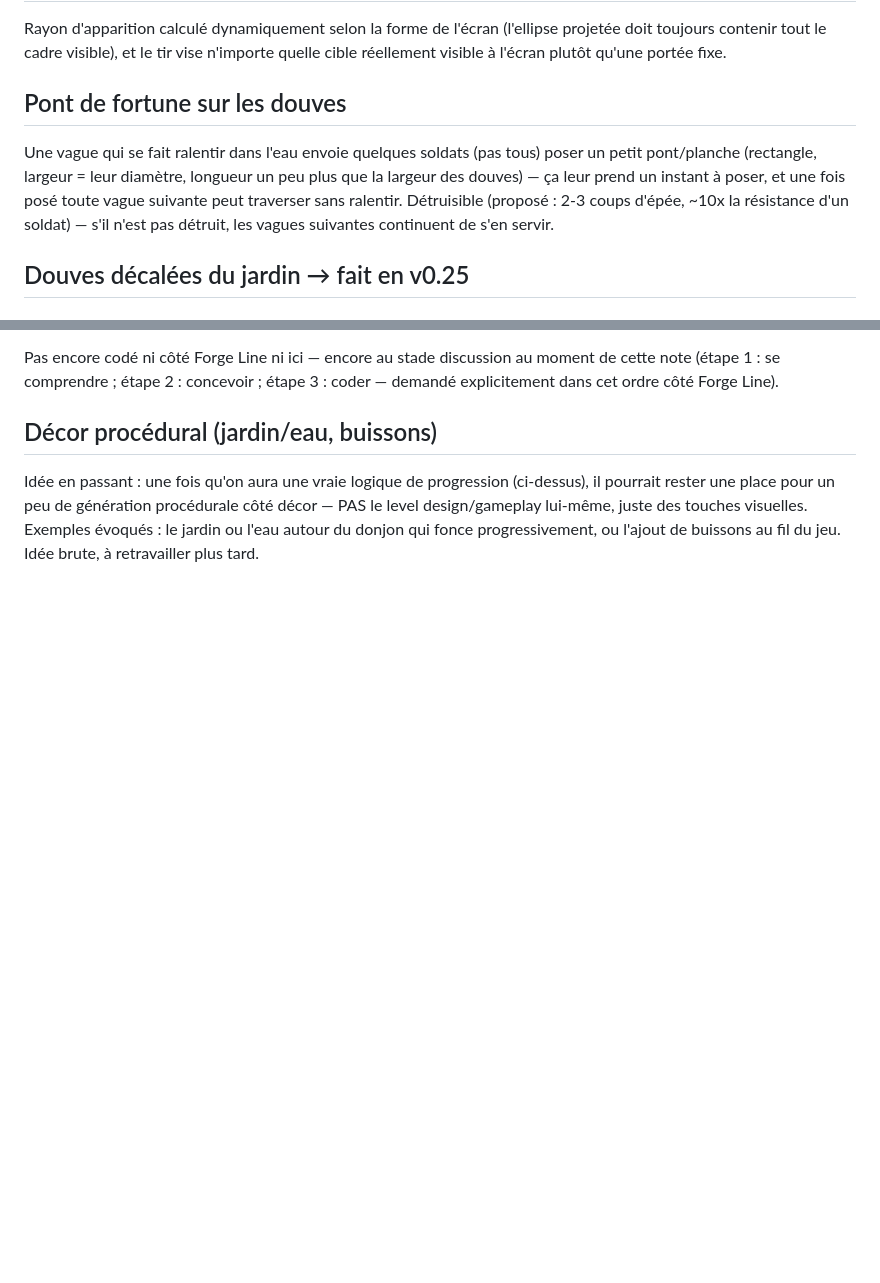
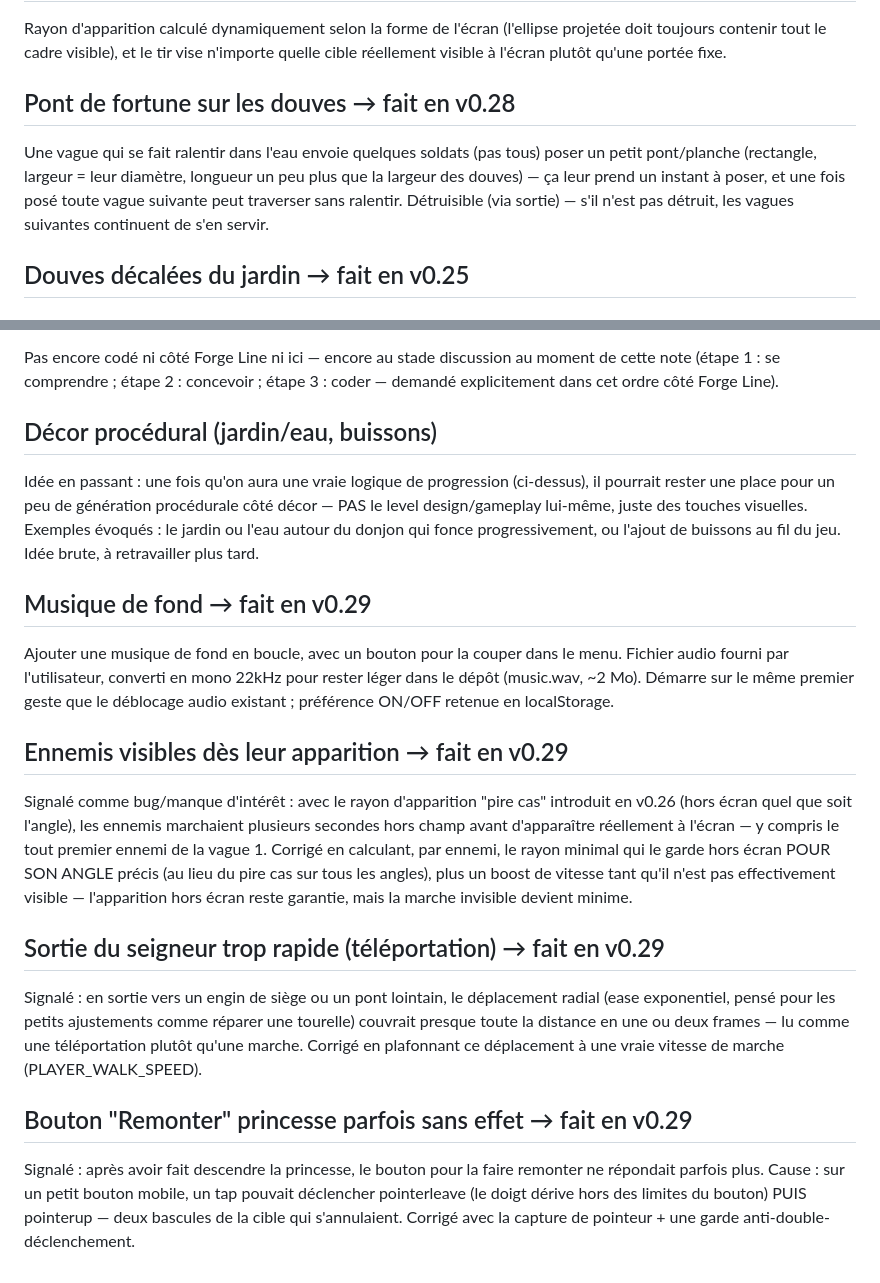
Before and after one commit to PierreMillon/Bastion-Orbit, a Markdown page: BACKLOG.md, 2 parts joined by grey strips. Rendered like a GitHub page; blank space fills up the shorter version.

Commit message:
BACKLOG.md : marque pont/musique/spawn/sortie/bouton princesse fait (v0.29)
Co-Authored-By: Claude Sonnet 5 <noreply@anthropic.com>
Claude-Session: https://claude.ai/code/session_017rnX3MHJPDYFnLESs67ngJ

```diff
--- a/BACKLOG.md
+++ b/BACKLOG.md
@@ -226,15 +226,14 @@ Rayon d'apparition calculé dynamiquement selon la forme de l'écran
 tir vise n'importe quelle cible réellement visible à l'écran plutôt
 qu'une portée fixe.
 
-## Pont de fortune sur les douves
+## Pont de fortune sur les douves → fait en v0.28
 
 Une vague qui se fait ralentir dans l'eau envoie quelques soldats (pas
 tous) poser un petit pont/planche (rectangle, largeur = leur diamètre,
 longueur un peu plus que la largeur des douves) — ça leur prend un
 instant à poser, et une fois posé toute vague suivante peut traverser
-sans ralentir. Détruisible (proposé : 2-3 coups d'épée, ~10x la
-résistance d'un soldat) — s'il n'est pas détruit, les vagues suivantes
-continuent de s'en servir.
+sans ralentir. Détruisible (via sortie) — s'il n'est pas détruit, les
+vagues suivantes continuent de s'en servir.
 
 ## Douves décalées du jardin → fait en v0.25
 
@@ -373,3 +372,38 @@ procédurale côté décor — PAS le level design/gameplay lui-même, juste
 des touches visuelles. Exemples évoqués : le jardin ou l'eau autour du
 donjon qui fonce progressivement, ou l'ajout de buissons au fil du jeu.
 Idée brute, à retravailler plus tard.
+
+## Musique de fond → fait en v0.29
+
+Ajouter une musique de fond en boucle, avec un bouton pour la couper dans
+le menu. Fichier audio fourni par l'utilisateur, converti en mono 22kHz
+pour rester léger dans le dépôt (music.wav, ~2 Mo). Démarre sur le même
+premier geste que le déblocage audio existant ; préférence ON/OFF retenue
+en localStorage.
+
+## Ennemis visibles dès leur apparition → fait en v0.29
+
+Signalé comme bug/manque d'intérêt : avec le rayon d'apparition "pire cas"
+introduit en v0.26 (hors écran quel que soit l'angle), les ennemis
+marchaient plusieurs secondes hors champ avant d'apparaître réellement à
+l'écran — y compris le tout premier ennemi de la vague 1. Corrigé en
+calculant, par ennemi, le rayon minimal qui le garde hors écran POUR SON
+ANGLE précis (au lieu du pire cas sur tous les angles), plus un boost de
+vitesse tant qu'il n'est pas effectivement visible — l'apparition hors
+écran reste garantie, mais la marche invisible devient minime.
+
+## Sortie du seigneur trop rapide (téléportation) → fait en v0.29
+
+Signalé : en sortie vers un engin de siège ou un pont lointain, le
+déplacement radial (ease exponentiel, pensé pour les petits ajustements
+comme réparer une tourelle) couvrait presque toute la distance en une ou
+deux frames — lu comme une téléportation plutôt qu'une marche. Corrigé en
+plafonnant ce déplacement à une vraie vitesse de marche (PLAYER_WALK_SPEED).
+
+## Bouton "Remonter" princesse parfois sans effet → fait en v0.29
+
+Signalé : après avoir fait descendre la princesse, le bouton pour la faire
+remonter ne répondait parfois plus. Cause : sur un petit bouton mobile, un
+tap pouvait déclencher pointerleave (le doigt dérive hors des limites du
+bouton) PUIS pointerup — deux bascules de la cible qui s'annulaient.
+Corrigé avec la capture de pointeur + une garde anti-double-déclenchement.
```
